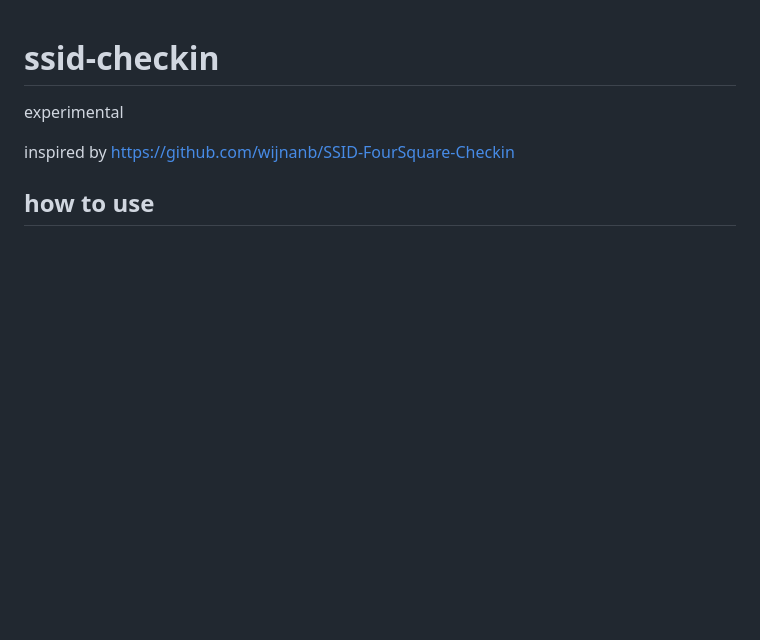
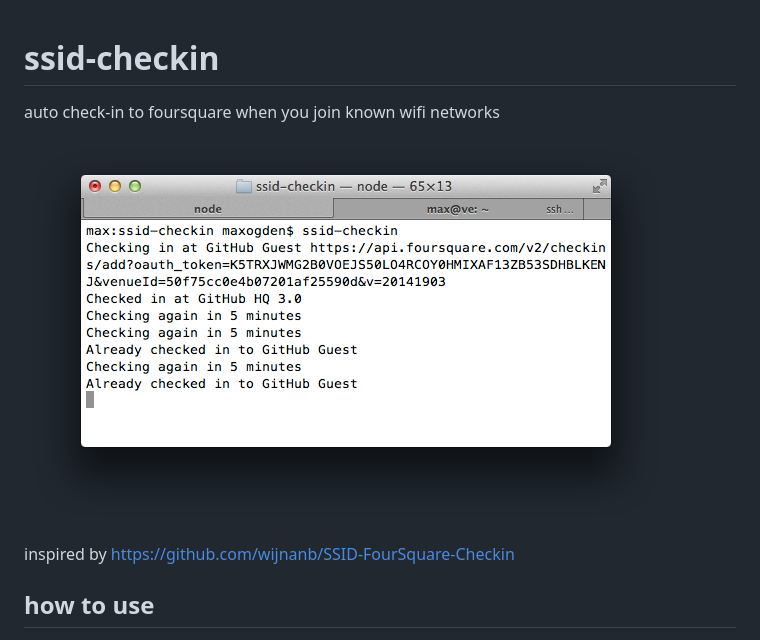
Before and after one commit to max-mapper/ssid-checkin, a Markdown page: readme.md, the part around the change. GitHub-like rendering; pictures changed too: screenshot.png (added); blank space fills up the shorter version.

Commit message:
screenshot

```diff
--- a/readme.md
+++ b/readme.md
@@ -1,6 +1,8 @@
 # ssid-checkin
 
-experimental
+auto check-in to foursquare when you join known wifi networks
+
+![](screenshot.png)
 
 inspired by https://github.com/wijnanb/SSID-FourSquare-Checkin
 
```
